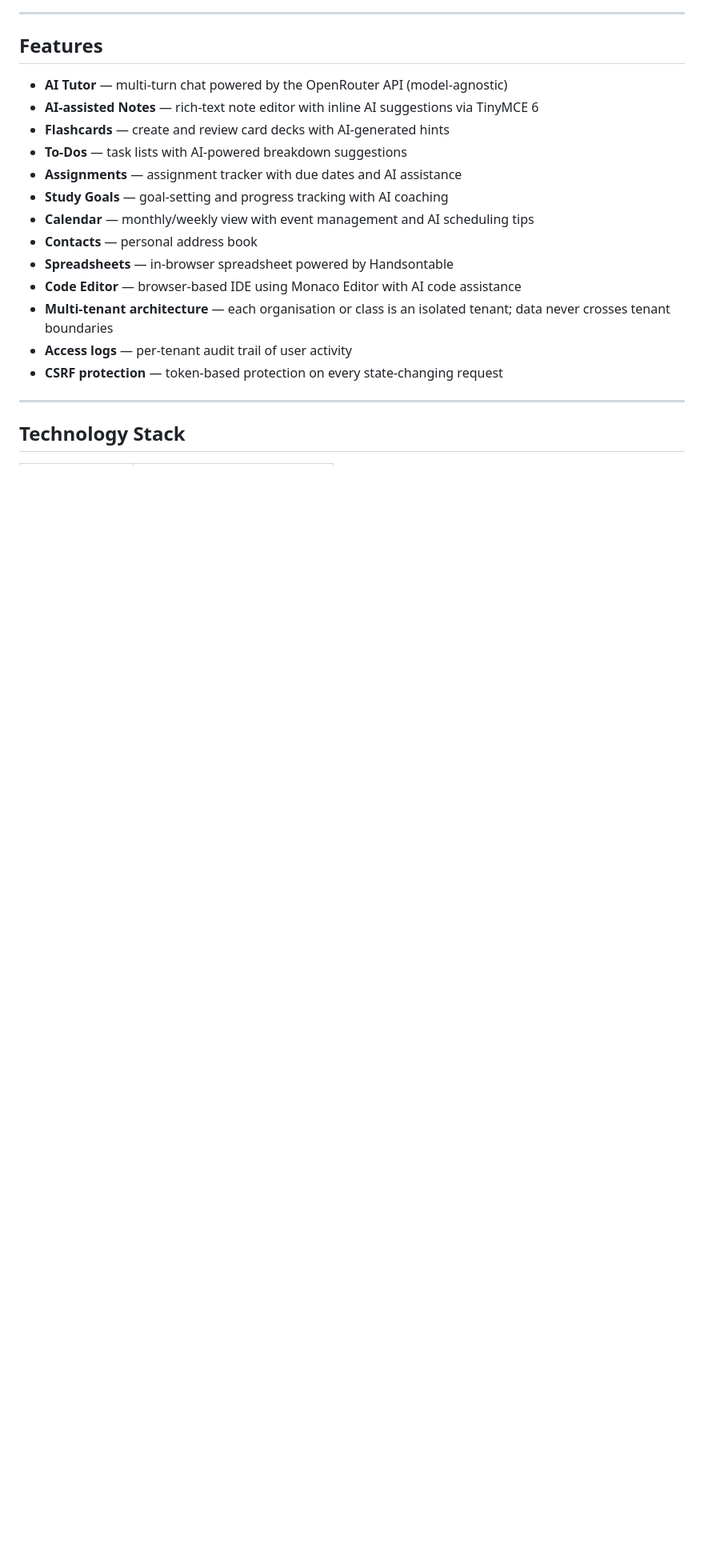
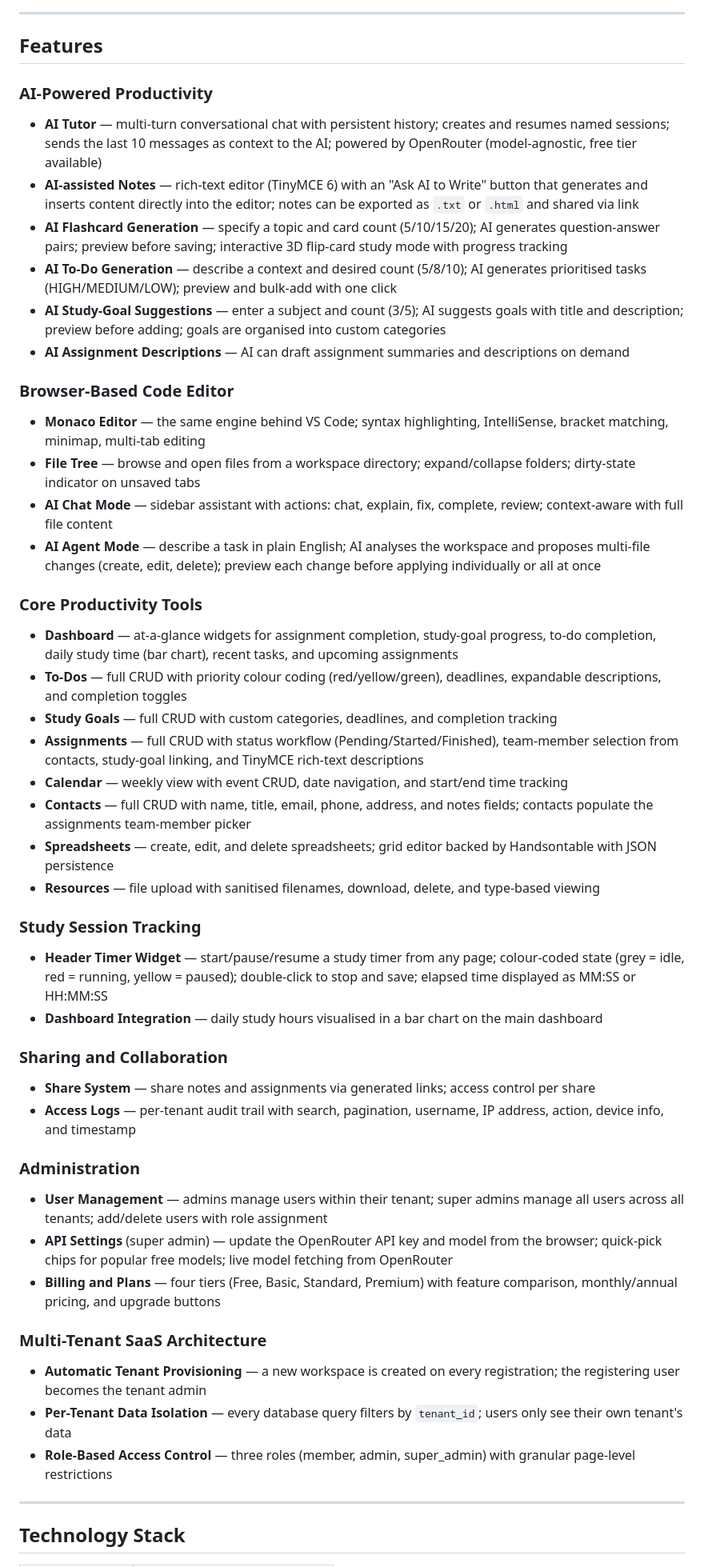
Before and after one commit to ryandelagente/studyflow, a Markdown page: README.md, the part around the change. Shown at 80% size. Drawn GitHub-style; blank space fills up the shorter version.

Commit message:
docs: expand README features section with full capability list
Replaces the brief bullet list with a comprehensive, categorised
features section covering all AI integrations, the code editor,
core productivity tools, study timer, sharing, admin features,
and multi-tenant architecture.

Co-Authored-By: Claude Sonnet 4.6 <noreply@anthropic.com>

```diff
--- a/README.md
+++ b/README.md
@@ -15,19 +15,54 @@ StudyFlow is a self-hosted web application that combines an AI tutor, rich note-
 
 ## Features
 
-- **AI Tutor** — multi-turn chat powered by the OpenRouter API (model-agnostic)
-- **AI-assisted Notes** — rich-text note editor with inline AI suggestions via TinyMCE 6
-- **Flashcards** — create and review card decks with AI-generated hints
-- **To-Dos** — task lists with AI-powered breakdown suggestions
-- **Assignments** — assignment tracker with due dates and AI assistance
-- **Study Goals** — goal-setting and progress tracking with AI coaching
-- **Calendar** — monthly/weekly view with event management and AI scheduling tips
-- **Contacts** — personal address book
-- **Spreadsheets** — in-browser spreadsheet powered by Handsontable
-- **Code Editor** — browser-based IDE using Monaco Editor with AI code assistance
-- **Multi-tenant architecture** — each organisation or class is an isolated tenant; data never crosses tenant boundaries
-- **Access logs** — per-tenant audit trail of user activity
-- **CSRF protection** — token-based protection on every state-changing request
+### AI-Powered Productivity
+
+- **AI Tutor** — multi-turn conversational chat with persistent history; creates and resumes named sessions; sends the last 10 messages as context to the AI; powered by OpenRouter (model-agnostic, free tier available)
+- **AI-assisted Notes** — rich-text editor (TinyMCE 6) with an "Ask AI to Write" button that generates and inserts content directly into the editor; notes can be exported as `.txt` or `.html` and shared via link
+- **AI Flashcard Generation** — specify a topic and card count (5/10/15/20); AI generates question-answer pairs; preview before saving; interactive 3D flip-card study mode with progress tracking
+- **AI To-Do Generation** — describe a context and desired count (5/8/10); AI generates prioritised tasks (HIGH/MEDIUM/LOW); preview and bulk-add with one click
+- **AI Study-Goal Suggestions** — enter a subject and count (3/5); AI suggests goals with title and description; preview before adding; goals are organised into custom categories
+- **AI Assignment Descriptions** — AI can draft assignment summaries and descriptions on demand
+
+### Browser-Based Code Editor
+
+- **Monaco Editor** — the same engine behind VS Code; syntax highlighting, IntelliSense, bracket matching, minimap, multi-tab editing
+- **File Tree** — browse and open files from a workspace directory; expand/collapse folders; dirty-state indicator on unsaved tabs
+- **AI Chat Mode** — sidebar assistant with actions: chat, explain, fix, complete, review; context-aware with full file content
+- **AI Agent Mode** — describe a task in plain English; AI analyses the workspace and proposes multi-file changes (create, edit, delete); preview each change before applying individually or all at once
+
+### Core Productivity Tools
+
+- **Dashboard** — at-a-glance widgets for assignment completion, study-goal progress, to-do completion, daily study time (bar chart), recent tasks, and upcoming assignments
+- **To-Dos** — full CRUD with priority colour coding (red/yellow/green), deadlines, expandable descriptions, and completion toggles
+- **Study Goals** — full CRUD with custom categories, deadlines, and completion tracking
+- **Assignments** — full CRUD with status workflow (Pending/Started/Finished), team-member selection from contacts, study-goal linking, and TinyMCE rich-text descriptions
+- **Calendar** — weekly view with event CRUD, date navigation, and start/end time tracking
+- **Contacts** — full CRUD with name, title, email, phone, address, and notes fields; contacts populate the assignments team-member picker
+- **Spreadsheets** — create, edit, and delete spreadsheets; grid editor backed by Handsontable with JSON persistence
+- **Resources** — file upload with sanitised filenames, download, delete, and type-based viewing
+
+### Study Session Tracking
+
+- **Header Timer Widget** — start/pause/resume a study timer from any page; colour-coded state (grey = idle, red = running, yellow = paused); double-click to stop and save; elapsed time displayed as MM:SS or HH:MM:SS
+- **Dashboard Integration** — daily study hours visualised in a bar chart on the main dashboard
+
+### Sharing and Collaboration
+
+- **Share System** — share notes and assignments via generated links; access control per share
+- **Access Logs** — per-tenant audit trail with search, pagination, username, IP address, action, device info, and timestamp
+
+### Administration
+
+- **User Management** — admins manage users within their tenant; super admins manage all users across all tenants; add/delete users with role assignment
+- **API Settings** (super admin) — update the OpenRouter API key and model from the browser; quick-pick chips for popular free models; live model fetching from OpenRouter
+- **Billing and Plans** — four tiers (Free, Basic, Standard, Premium) with feature comparison, monthly/annual pricing, and upgrade buttons
+
+### Multi-Tenant SaaS Architecture
+
+- **Automatic Tenant Provisioning** — a new workspace is created on every registration; the registering user becomes the tenant admin
+- **Per-Tenant Data Isolation** — every database query filters by `tenant_id`; users only see their own tenant's data
+- **Role-Based Access Control** — three roles (member, admin, super_admin) with granular page-level restrictions
 
 ---
 
```
